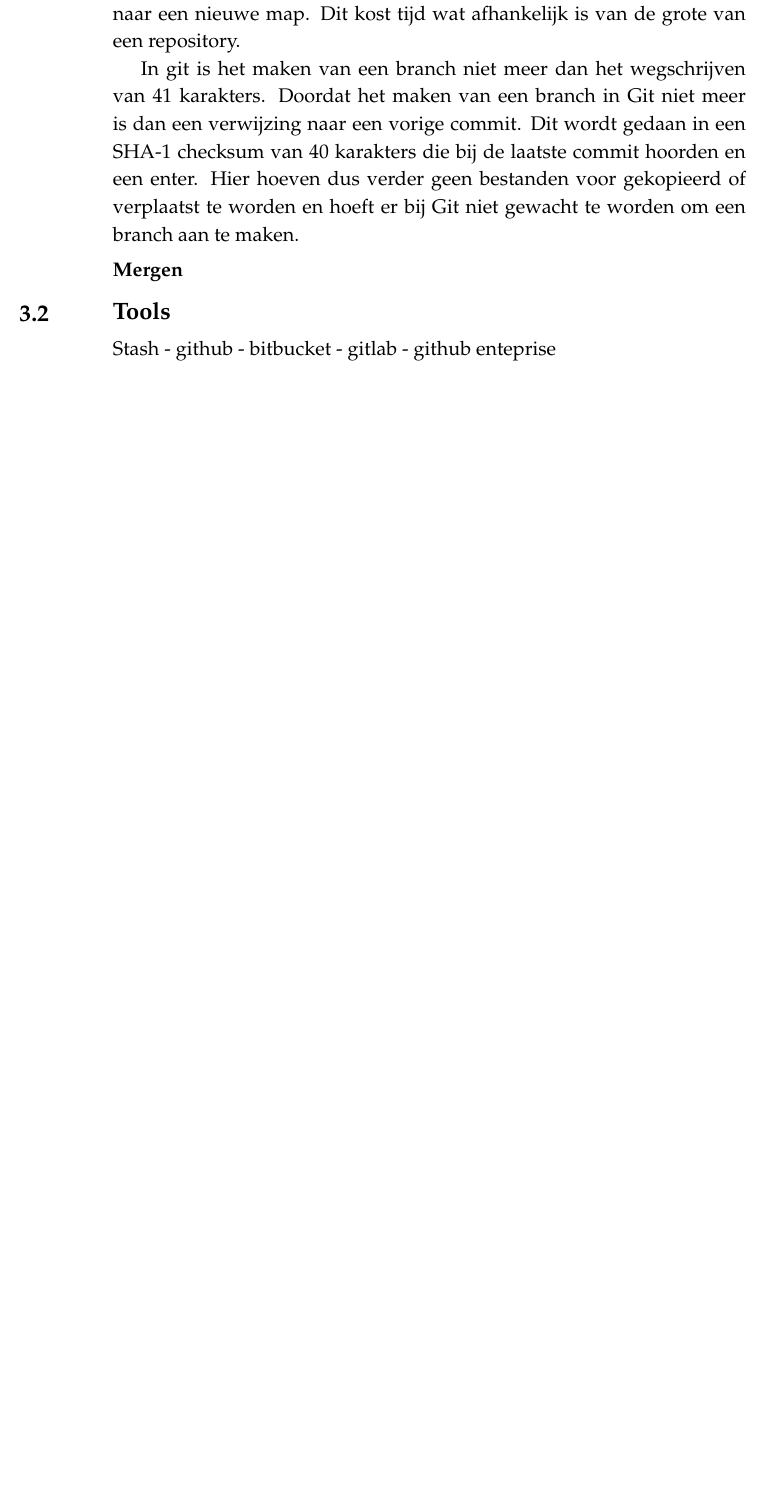
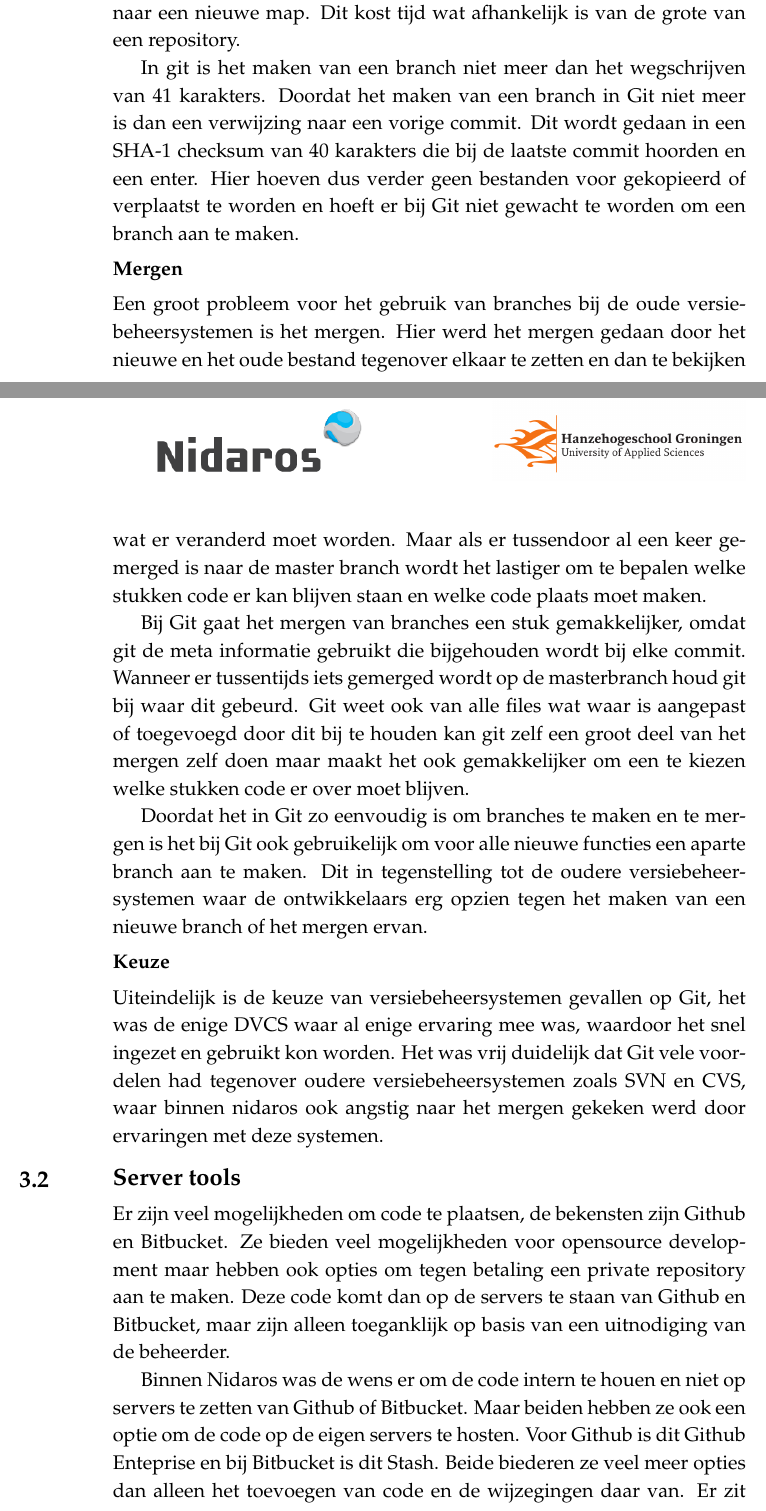
Before and after one commit to fatboypunk/Scriptie, a LaTeX document (scriptie.tex): part of page 12 of 19 before the commit and two parts of pages 12 and 13 of 21 after it, the two joined at a grey line, cut so that both start at the same text, the shorter picture padded with empty space. Compiled offline with pdfLaTeX.

Commit message:
Add final choice VCS and server tools

```diff
--- a/scriptie.tex
+++ b/scriptie.tex
@@ -216,12 +216,27 @@ Tussen Git en oudere versiebeheersystemen is er een groot verschil in het maken
 
 In git is het maken van een branch niet meer dan het wegschrijven van 41 karakters. Doordat het maken van een branch in Git niet meer is dan een verwijzing naar een vorige commit. Dit wordt gedaan in een SHA-1 checksum van 40 karakters die bij de laatste commit hoorden en een enter. Hier hoeven dus verder geen bestanden voor gekopieerd of verplaatst te worden en hoeft er bij Git niet gewacht te worden om een branch aan te maken.
 
+
 \subsection{Mergen}
+Een groot probleem voor het gebruik van branches bij de oude versiebeheersystemen is het mergen. Hier werd het mergen gedaan door het nieuwe en het oude bestand tegenover elkaar te zetten en dan te bekijken wat er veranderd moet worden. Maar als er tussendoor al een keer gemerged is naar de master branch wordt het lastiger om te bepalen welke stukken code er kan blijven staan en welke code plaats moet maken.
+
+Bij Git gaat het mergen van branches een stuk gemakkelijker, omdat git de meta informatie gebruikt die bijgehouden wordt bij elke commit. Wanneer er tussentijds iets gemerged wordt op de masterbranch houd git bij waar dit gebeurd. Git weet ook van alle files wat waar is aangepast of toegevoegd door dit bij te houden kan git zelf een groot deel van het mergen zelf doen maar maakt het ook gemakkelijker om een te kiezen welke stukken code er over moet blijven.
+
+Doordat het in Git zo eenvoudig is om branches te maken en te mergen is het bij Git ook gebruikelijk om voor alle nieuwe functies een aparte branch aan te maken. Dit in tegenstelling tot de oudere versiebeheersystemen waar de ontwikkelaars erg opzien tegen het maken van een nieuwe branch of het mergen ervan.
+
+\subsection{Keuze}
+Uiteindelijk is de keuze van versiebeheersystemen gevallen op Git, het was de enige DVCS waar al enige ervaring mee was, waardoor het snel ingezet en gebruikt kon worden. Het was vrij duidelijk dat Git vele voordelen had tegenover oudere versiebeheersystemen zoals SVN en CVS, waar binnen nidaros ook angstig naar het mergen gekeken werd door ervaringen met deze systemen.
+
+\section{Server tools}
+Er zijn veel mogelijkheden om code te plaatsen, de bekensten zijn Github en Bitbucket. Ze bieden veel mogelijkheden voor opensource development maar hebben ook opties om tegen betaling een private repository aan te maken. Deze code komt dan op de servers te staan van Github en Bitbucket, maar zijn alleen toeganklijk op basis van een uitnodiging van de beheerder.
+
+Binnen Nidaros was de wens er om de code intern te houen en niet op servers te zetten van Github of Bitbucket. Maar beiden hebben ze ook een optie om de code op de eigen servers te hosten. Voor Github is dit Github Enteprise en bij Bitbucket is dit Stash. Beide biederen ze veel meer opties dan alleen het toevoegen van code en de wijzegingen daar van. Er zit wel veel verschil in het prijskaartje voor beiden bij Nidaros zou er voor Github Enteprise bedraag van 5000 dollar betaald moeten worden waar dat bij stash maar 10 dollar is.
+
+Aangezien Stash een product is van Attlassian en Nidaros hier al veel producten van gebruikte die hier naadloos op aansluiten was het uiteindelijk een gemakkelijke keuze om voor Stash te gaan.
 
 
 
-\section{Tools}
-Stash - github - bitbucket - gitlab - github enteprise
+
 
 
 \chapter{Ontwerp keuzes}
```
Also changed, not shown: scriptie.pdf, scriptie.tex (2 more changed lines).
